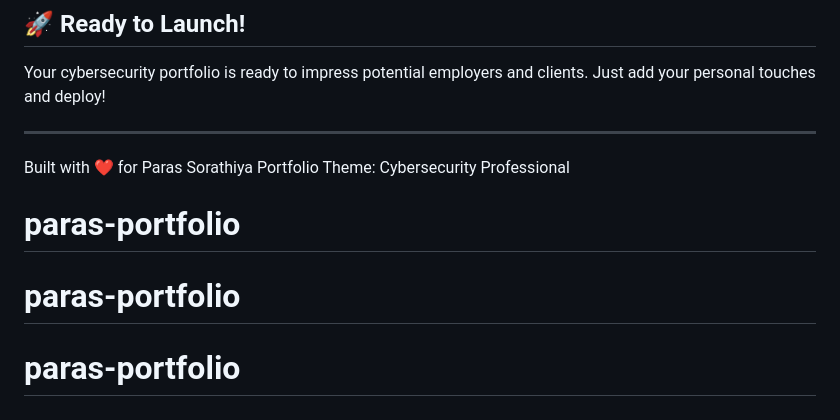
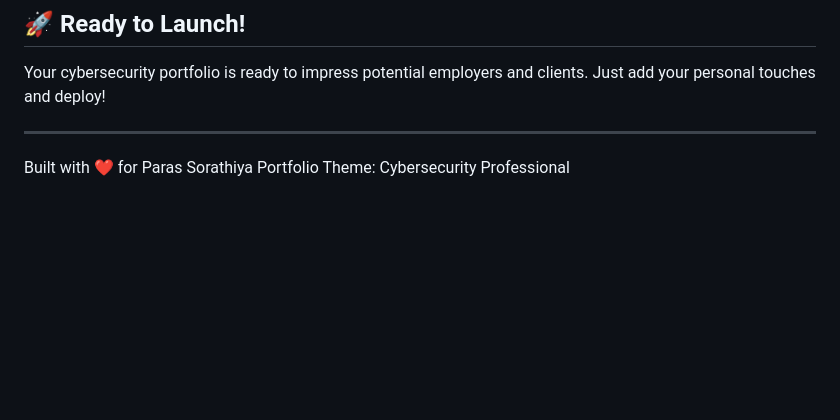
Before and after one commit to P1020-cm/paras-portfolio, a Markdown page: README.md, the part around the change. Drawn GitHub-style; blank space fills up the shorter version.

Commit message:
Clean up README by removing duplicate headers
Removed duplicate portfolio section headers.

```diff
--- a/README.md
+++ b/README.md
@@ -157,6 +157,3 @@ Just add your personal touches and deploy!
 
 Built with ❤️ for Paras Sorathiya
 Portfolio Theme: Cybersecurity Professional
-# paras-portfolio
-# paras-portfolio
-# paras-portfolio
```
